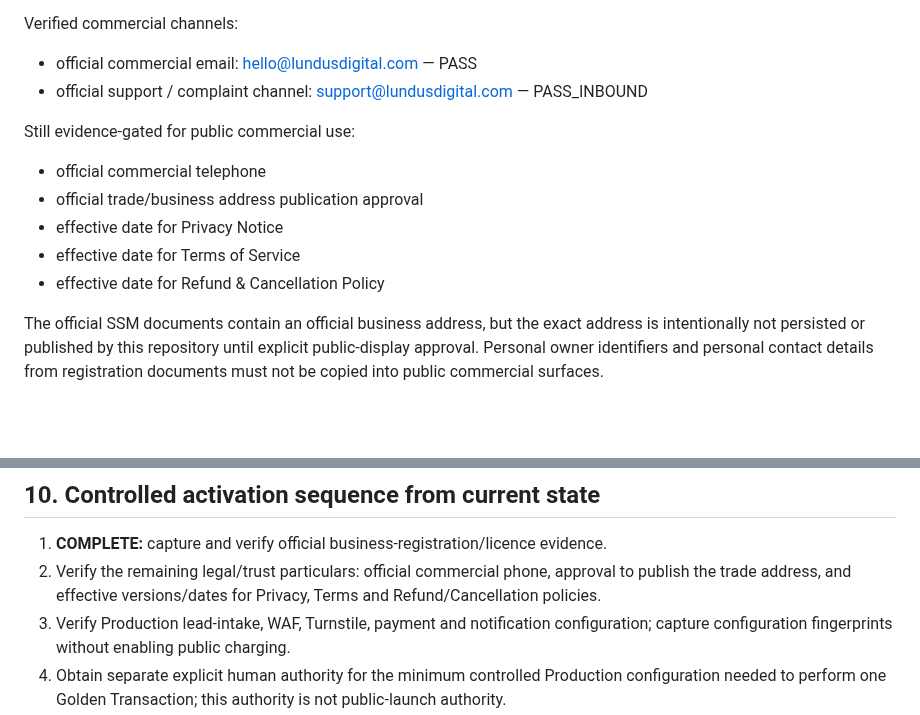
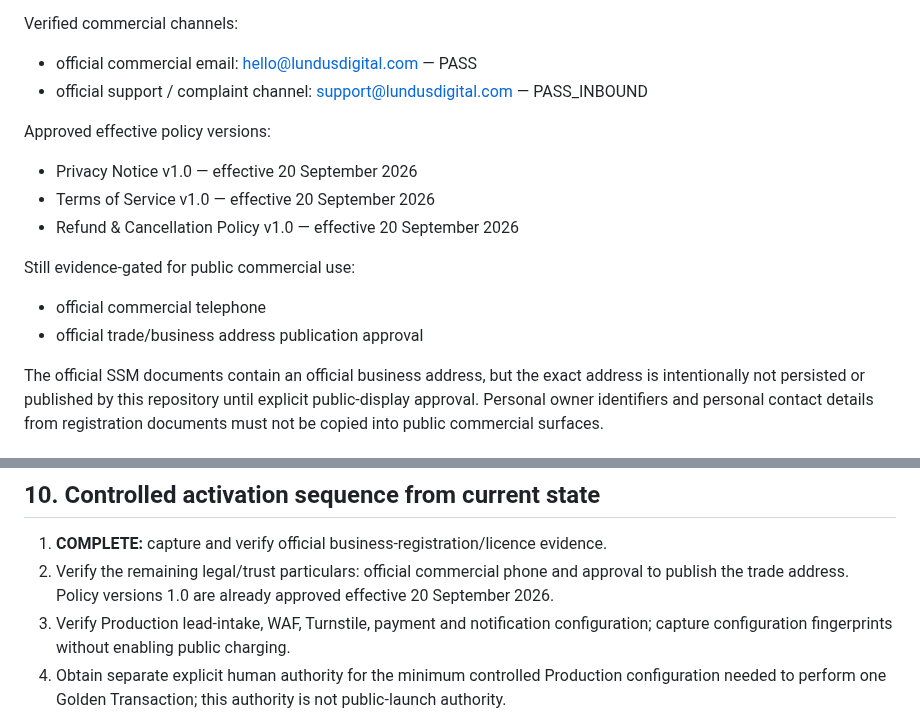
Before and after one commit to lundus88/fieldgis-reference, a Markdown page: docs/commercial/LDS_FINAL_COMMERCIAL_ACTIVATION_GATE.md, 2 parts joined by grey strips. Drawn GitHub-style; blank space fills up the shorter version.

Commit message:
docs(lds): reconcile final activation gate after policy approval

```diff
--- a/docs/commercial/LDS_FINAL_COMMERCIAL_ACTIVATION_GATE.md
+++ b/docs/commercial/LDS_FINAL_COMMERCIAL_ACTIVATION_GATE.md
@@ -95,12 +95,14 @@ Verified commercial channels:
 - official commercial email: hello@lundusdigital.com — PASS
 - official support / complaint channel: support@lundusdigital.com — PASS_INBOUND
 
+Approved effective policy versions:
+- Privacy Notice v1.0 — effective 20 September 2026
+- Terms of Service v1.0 — effective 20 September 2026
+- Refund & Cancellation Policy v1.0 — effective 20 September 2026
+
 Still evidence-gated for public commercial use:
 - official commercial telephone
 - official trade/business address publication approval
-- effective date for Privacy Notice
-- effective date for Terms of Service
-- effective date for Refund & Cancellation Policy
 
 The official SSM documents contain an official business address, but the exact address is intentionally not persisted or published by this repository until explicit public-display approval. Personal owner identifiers and personal contact details from registration documents must not be copied into public commercial surfaces.
 
@@ -217,7 +219,7 @@ Rule:
 ## 10. Controlled activation sequence from current state
 
 1. **COMPLETE:** capture and verify official business-registration/licence evidence.
-2. Verify the remaining legal/trust particulars: official commercial phone, approval to publish the trade address, and effective versions/dates for Privacy, Terms and Refund/Cancellation policies.
+2. Verify the remaining legal/trust particulars: official commercial phone and approval to publish the trade address. Policy versions 1.0 are already approved effective 20 September 2026.
 3. Verify Production lead-intake, WAF, Turnstile, payment and notification configuration; capture configuration fingerprints without enabling public charging.
 4. Obtain separate explicit human authority for the minimum controlled Production configuration needed to perform one Golden Transaction; this authority is not public-launch authority.
 5. Perform one controlled paid Commercial Golden Transaction only after LEGAL_TRUST_READY is PASS and all Production transaction prerequisites are current.
```
